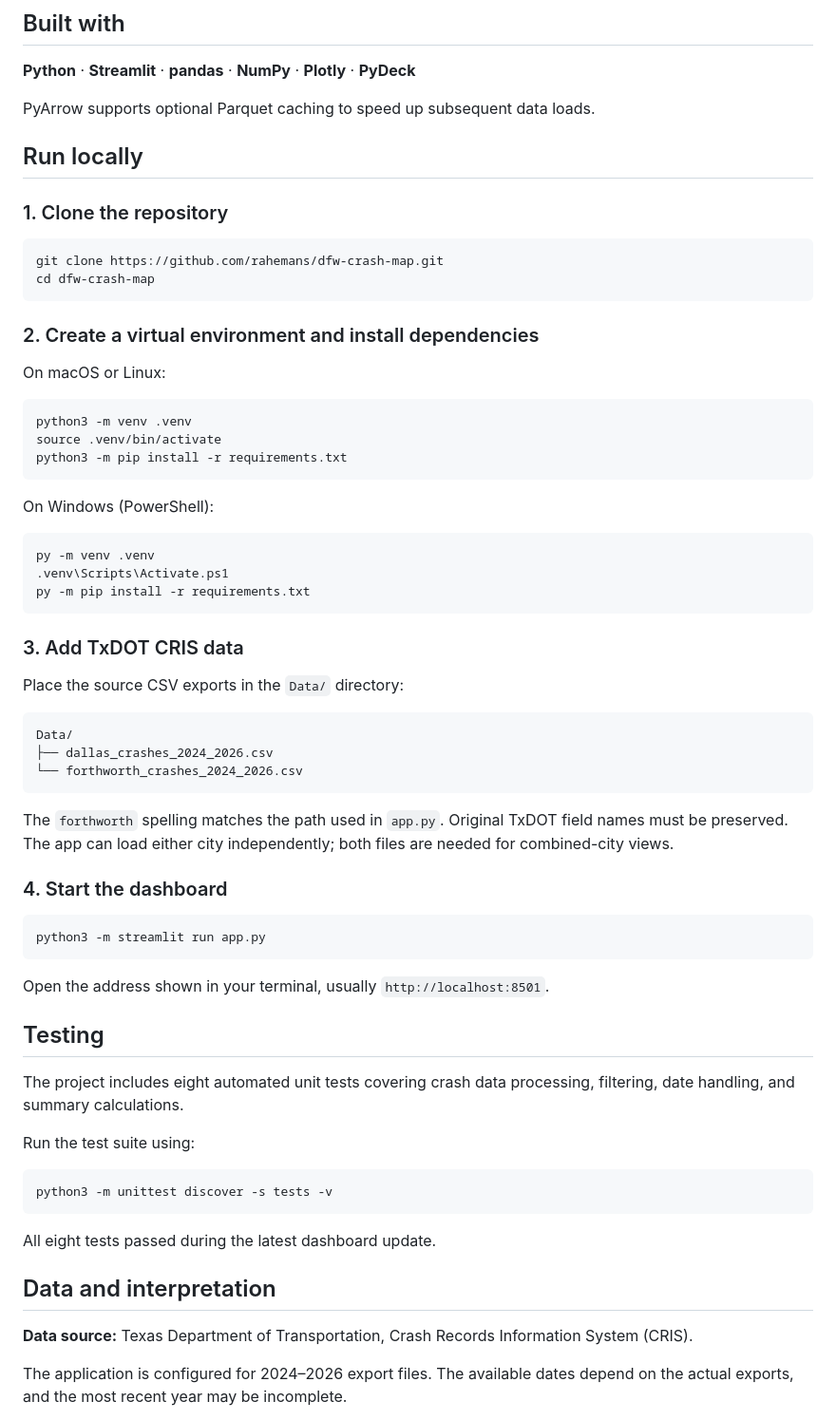
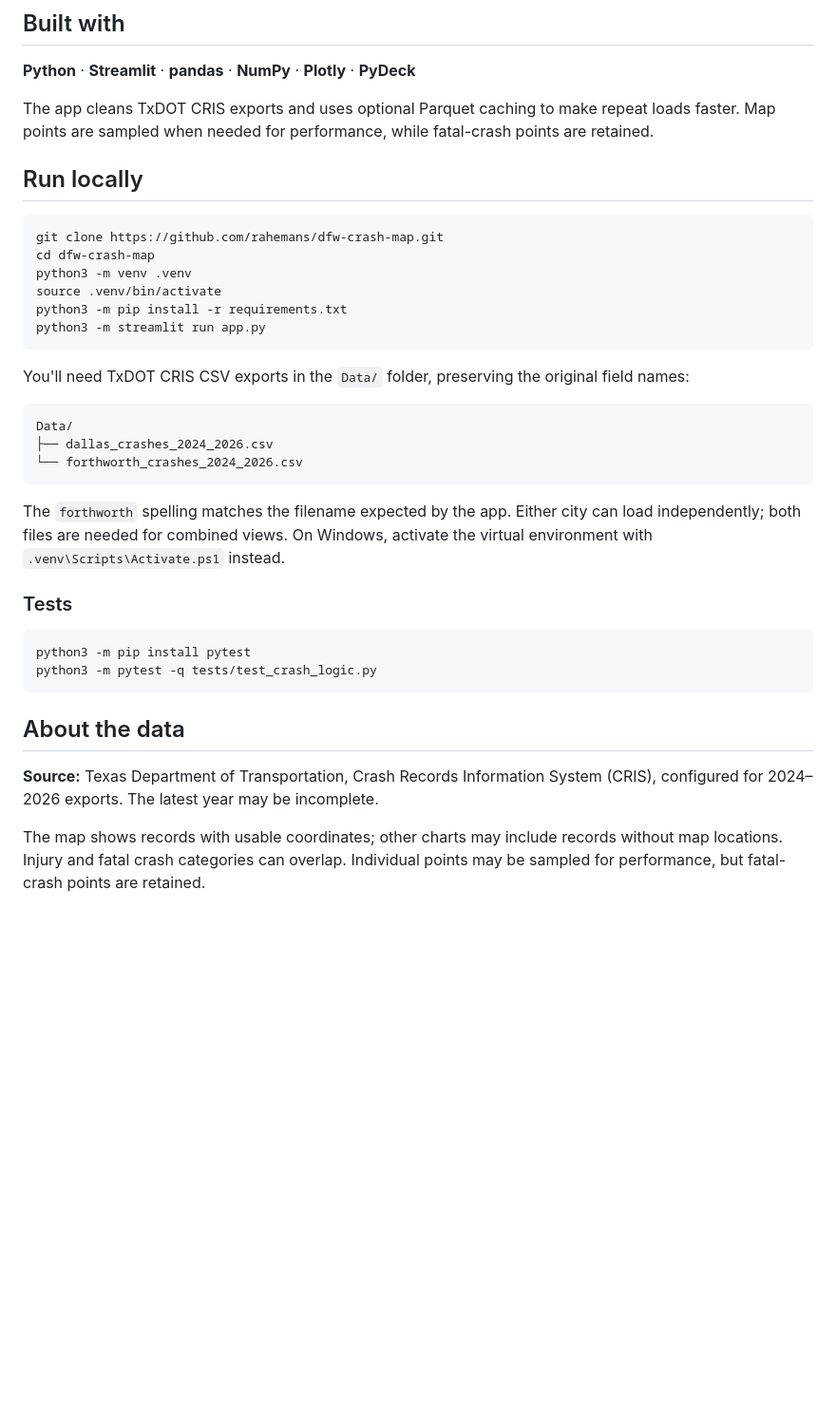
Before and after one commit to rahemans/dfw-crash-map, a Markdown page: README.md, the part around one of its changes. Shown at 95% size. Rendered like a GitHub page; blank space fills up the shorter version.

````diff
--- a/README.md
+++ b/README.md
@@ -46,38 +29,20 @@ Selected filters can also be shared through the app's URL.
 
 **Python** · **Streamlit** · **pandas** · **NumPy** · **Plotly** · **PyDeck**
 
-PyArrow supports optional Parquet caching to speed up subsequent data loads.
+The app cleans TxDOT CRIS exports and uses optional Parquet caching to make repeat loads faster. Map points are sampled when needed for performance, while fatal-crash points are retained.
 
 ## Run locally
-
-### 1. Clone the repository
 
 ```bash
 git clone https://github.com/rahemans/dfw-crash-map.git
 cd dfw-crash-map
-```
-
-### 2. Create a virtual environment and install dependencies
-
-On macOS or Linux:
-
-```bash
 python3 -m venv .venv
 source .venv/bin/activate
 python3 -m pip install -r requirements.txt
+python3 -m streamlit run app.py
 ```
 
-On Windows (PowerShell):
-
-```powershell
-py -m venv .venv
-.venv\Scripts\Activate.ps1
-py -m pip install -r requirements.txt
-```
-
-### 3. Add TxDOT CRIS data
-
-Place the source CSV exports in the `Data/` directory:
+You'll need TxDOT CRIS CSV exports in the `Data/` folder, preserving the original field names:
 
 ```text
 Data/
@@ -85,31 +50,18 @@ Data/
 └── forthworth_crashes_2024_2026.csv
 ```
 
-The `forthworth` spelling matches the path used in `app.py`. Original TxDOT field names must be preserved. The app can load either city independently; both files are needed for combined-city views.
+The `forthworth` spelling matches the filename expected by the app. Either city can load independently; both files are needed for combined views. On Windows, activate the virtual environment with `.venv\Scripts\Activate.ps1` instead.
 
-### 4. Start the dashboard
+### Tests
 
 ```bash
-python3 -m streamlit run app.py
+python3 -m pip install pytest
+python3 -m pytest -q tests/test_crash_logic.py
 ```
 
-Open the address shown in your terminal, usually `http://localhost:8501`.
+## About the data
 
-## Testing
+**Source:** Texas Department of Transportation, Crash Records Information System (CRIS), configured for 2024–2026 exports. The latest year may be incomplete.
 
-The project includes eight automated unit tests covering crash data processing, filtering, date handling, and summary calculations.
+The map shows records with usable coordinates; other charts may include records without map locations. Injury and fatal crash categories can overlap. Individual points may be sampled for performance, but fatal-crash points are retained.
 
-Run the test suite using:
-
-```bash
-python3 -m unittest discover -s tests -v
-```
-
-All eight tests passed during the latest dashboard update.
-
-## Data and interpretation
-
-**Data source:** Texas Department of Transportation, Crash Records Information System (CRIS).
-
-The application is configured for 2024–2026 export files. The available dates depend on the actual exports, and the most recent year may be incomplete.
-
````
Also changed, not shown: other parts of README.md (+19 -59 lines), assets/crash-mapview.png (added).
